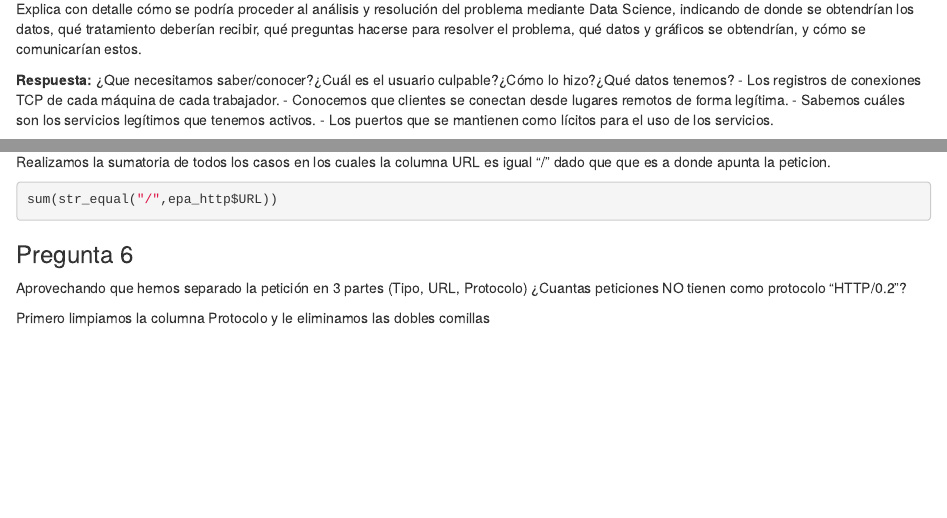
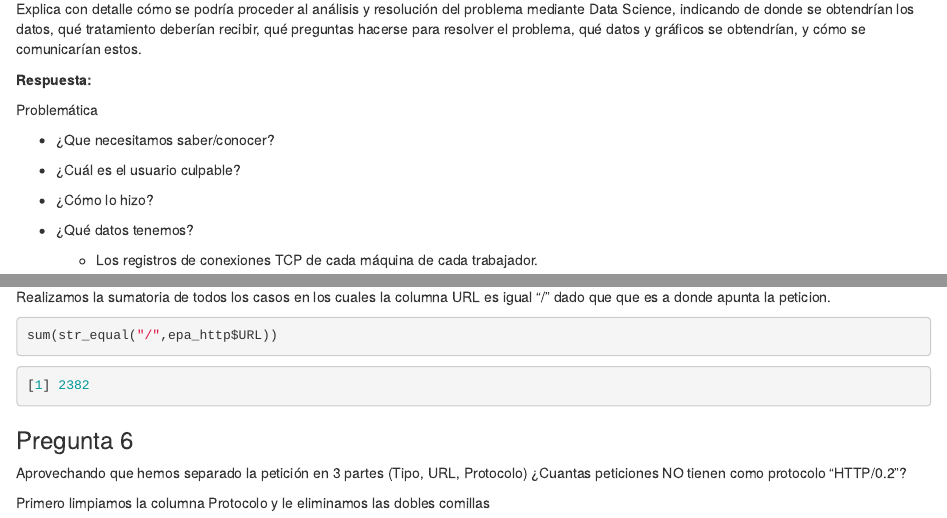
Before and after one commit to ciinthyaa/practica1, an R Markdown document (practicaDS.Rmd): the page in a window 1100 px wide, from 930 px down, and a second part further down, joined at a grey line. Rendered offline with R 4.5, knitr and Pandoc, with nearby package versions.

Commit message:
Corrección pregunta 2 parte 1

````diff
--- a/practicaDS.Rmd
+++ b/practicaDS.Rmd
@@ -83,9 +83,17 @@ datos, qué tratamiento deberían recibir, qué preguntas hacerse para
 resolver el problema, qué datos y gráficos se obtendrían, y cómo se
 comunicarían estos.
 
-**Respuesta:** ¿Que necesitamos saber/conocer?¿Cuál es el usuario
-culpable?¿Cómo lo hizo?¿Qué datos tenemos? - Los registros de conexiones
-TCP de cada máquina de cada trabajador. - Conocemos que clientes se
-conectan desde lugares remotos de forma legítima. - Sabemos cuáles son
-los servicios legítimos que tenemos activos. - Los puertos que se
-mantienen como lícitos para el uso de los servicios.
+**Respuesta:**
+
+Problemática
+
+-   ¿Que necesitamos saber/conocer?
+
+-   ¿Cuál es el usuario culpable?
+
+-   ¿Cómo lo hizo?
+
+-   ¿Qué datos tenemos?
+
+    -   Los registros de conexiones TCP de cada máquina de cada
+        trabajador.
@@ -281,6 +302,10 @@ es igual "/" dado que que es a donde apunta la peticion.
 sum(str_equal("/",epa_http$URL))
 ```
 
+``` r
+[1] 2382
+```
+
 ### Pregunta 6
 
 Aprovechando que hemos separado la petición en 3 partes (Tipo, URL,
````
Also changed, not shown: practicaDS.html, practicaDS.Rmd (33 more changed lines).
